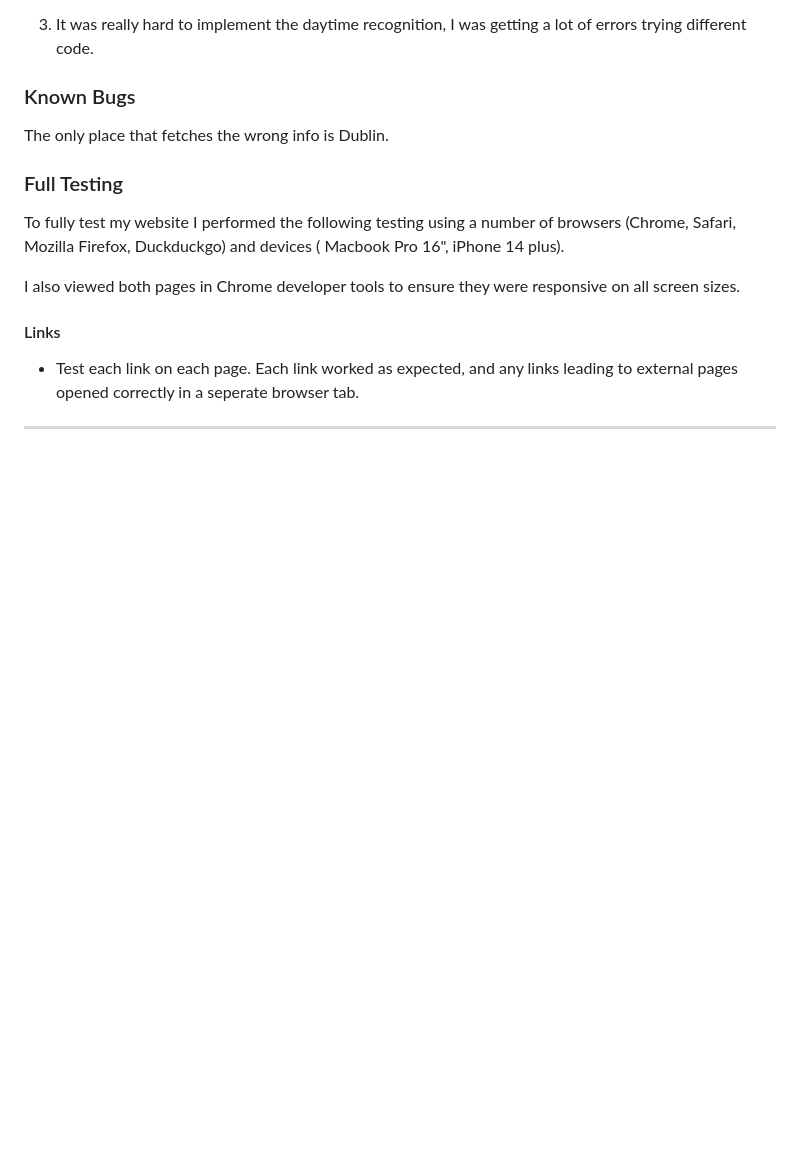
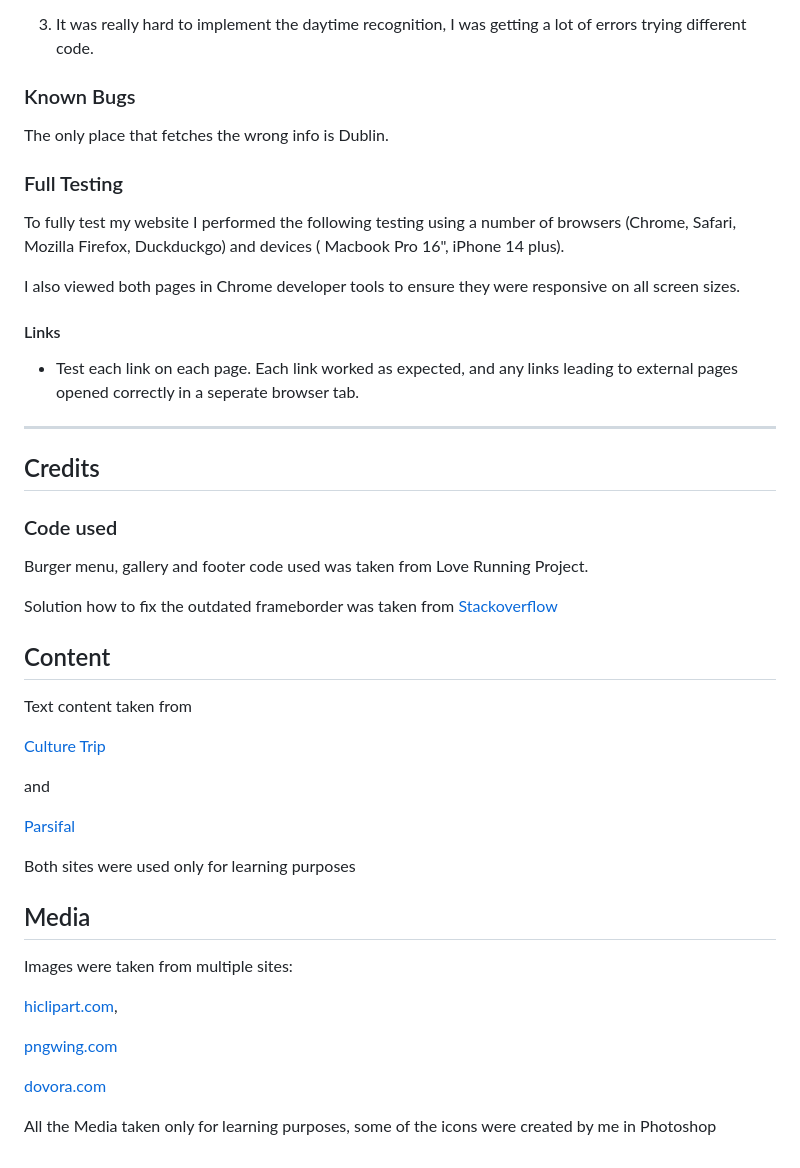
Before and after one commit to Flowercatgirl/secondAssignment, a Markdown page: README.md, the part around the change. Rendered like a GitHub page; blank space fills up the shorter version.

Commit message:
Add Credits to README

```diff
--- a/README.md
+++ b/README.md
@@ -149,3 +149,35 @@ I also viewed both pages in Chrome developer tools to ensure they were responsiv
 -  Test each link on each page. Each link worked as expected, and any links leading to external pages opened correctly in a seperate browser tab.
 
 ___
+
+## Credits
+
+### Code used
+
+Burger menu, gallery and footer code used was taken from Love Running Project.
+
+Solution how to fix the outdated frameborder was taken from [Stackoverflow](https://stackoverflow.com/questions/26274082/the-frameborder-attribute-on-the-iframe-element-is-obsolete-use-css-instead)
+
+## Content
+
+Text content taken from
+
+[Culture Trip](https://theculturetrip.com/europe/lithuania/articles/gediminas-dream-the-legend-of-vilnius)
+
+and
+
+[Parsifal](https://parsifal.pixel-online.org/legend_view.php?id_legend=MTA=&ref=lithuania)
+
+Both sites were used only for learning purposes
+
+## Media
+
+Images were taken from multiple sites:
+
+[hiclipart.com](https://www.hiclipart.com/free-transparent-background-png-clipart-hvpxr),
+
+[pngwing.com](https://www.pngwing.com/en/free-png-hcbfz/download)
+
+[dovora.com](https://www.dovora.com/resources/weather-icons/)
+
+All the Media taken only for learning purposes, some of the icons were created by me in Photoshop
```
